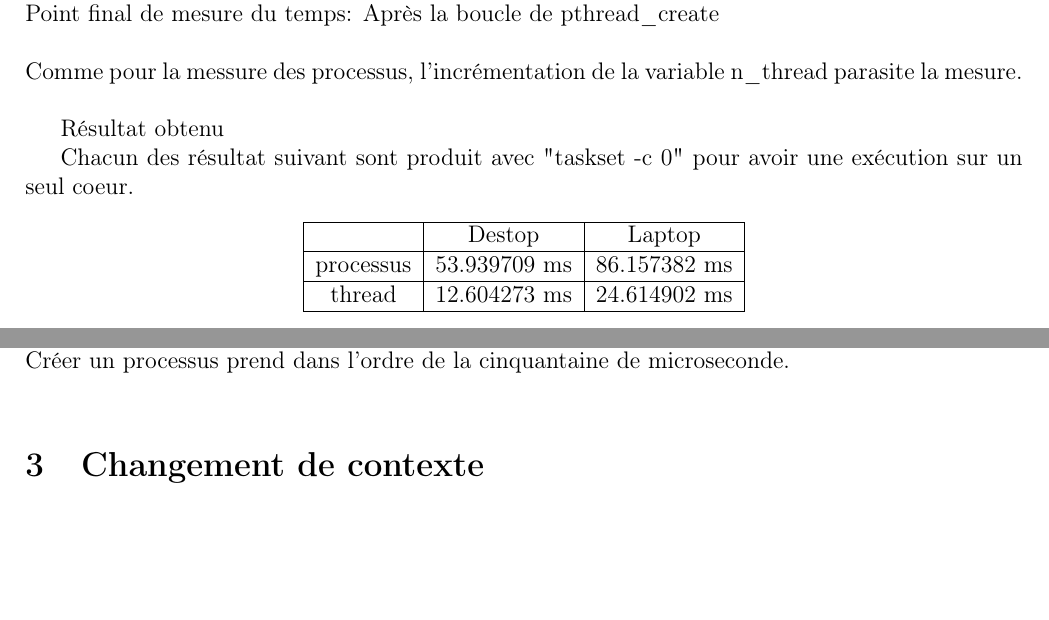
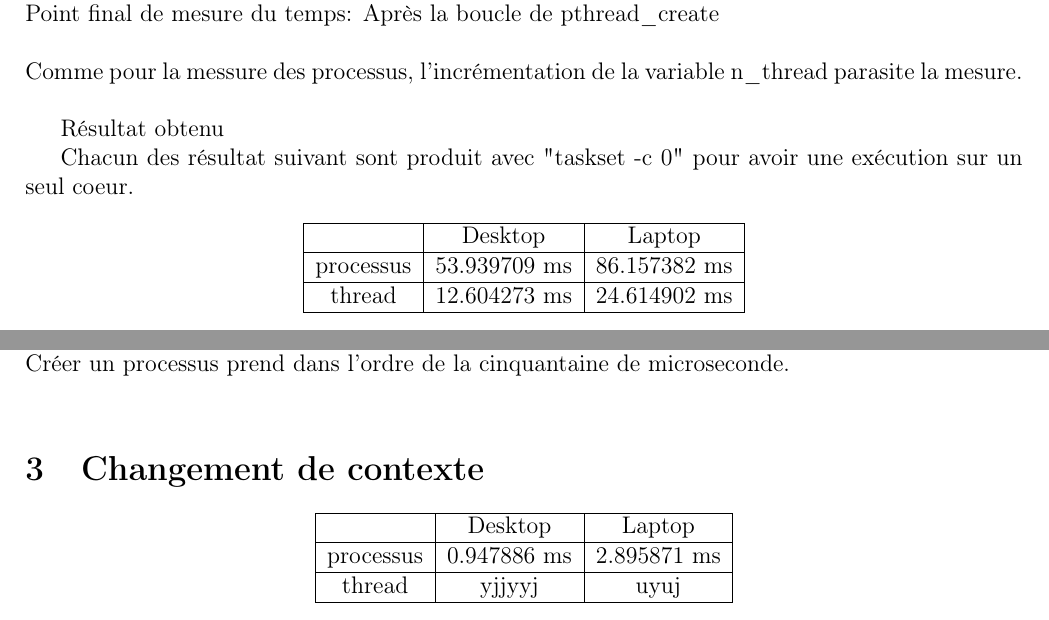
Before and after one commit to jskd/InfoEmbTP4, a LaTeX document (lefranc_skoda_tp4.tex): two parts of page 2 of 2 before the commit and two parts of page 2 of 3 after it, joined at a grey line, cut so that both start at the same text, the shorter picture padded with empty space. Compiled offline with pdfLaTeX.

Commit message:
Add bench proc

```diff
--- a/lefranc_skoda_tp4.tex
+++ b/lefranc_skoda_tp4.tex
@@ -70,7 +70,7 @@
 		\begin{center}
 		  \begin{tabular}{ | c | c | c | }
 				\hline
-					&	Destop      &    Laptop \\
+					&	Desktop      &    Laptop \\
 				\hline
 					processus & 53.939709 ms  &     86.157382 ms \\
 				\hline
@@ -98,8 +98,19 @@
 		Créer un thread prendre dans l'ordre de la dizaine de microseconde. \newline
 		Créer un processus prend dans l'ordre de la cinquantaine de microseconde.\newline
 
+\section{Changement de contexte}
 
-\section{Changement de contexte}
+\begin{center}
+	\begin{tabular}{ | c | c | c | }
+		\hline
+			&	Desktop      &    Laptop \\
+		\hline
+			processus & 0.947886 ms  &  2.895871 ms \\
+		\hline
+			thread    &  yjjyyj  &   uyuj \\
+		\hline
+	\end{tabular}
+\end{center}
 
 \section{Comparaison avec d'autres résultats de TP}
 
```
